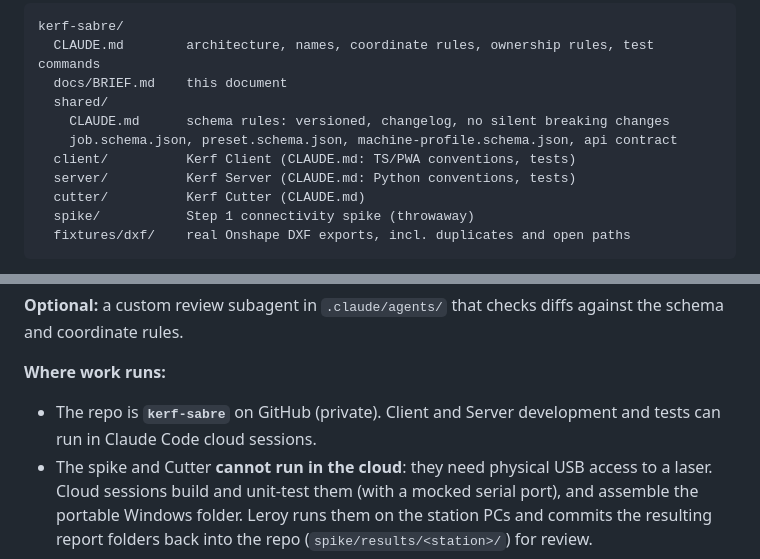
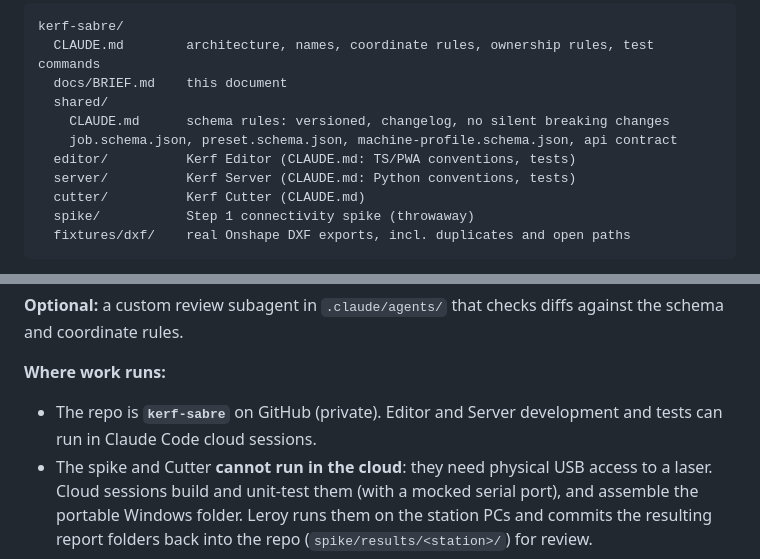
Before and after one commit to LeroySalih/Kerf-Sabre, a Markdown page: BRIEF.md, 2 parts joined by grey strips. GitHub-like rendering.

```diff
--- a/BRIEF.md
+++ b/BRIEF.md
@@ -254,7 +254,7 @@ kerf-sabre/
   shared/
     CLAUDE.md      schema rules: versioned, changelog, no silent breaking changes
     job.schema.json, preset.schema.json, machine-profile.schema.json, api contract
-  client/          Kerf Client (CLAUDE.md: TS/PWA conventions, tests)
+  editor/          Kerf Editor (CLAUDE.md: TS/PWA conventions, tests)
   server/          Kerf Server (CLAUDE.md: Python conventions, tests)
   cutter/          Kerf Cutter (CLAUDE.md)
   spike/           Step 1 connectivity spike (throwaway)
@@ -271,7 +271,7 @@ kerf-sabre/
 **Optional:** a custom review subagent in `.claude/agents/` that checks diffs against the schema and coordinate rules.
 
 **Where work runs:**
-- The repo is **`kerf-sabre`** on GitHub (private). Client and Server development and tests can run in Claude Code cloud sessions.
+- The repo is **`kerf-sabre`** on GitHub (private). Editor and Server development and tests can run in Claude Code cloud sessions.
 - The spike and Cutter **cannot run in the cloud**: they need physical USB access to a laser. Cloud sessions build and unit-test them (with a mocked serial port), and assemble the portable Windows folder. Leroy runs them on the station PCs and commits the resulting report folders back into the repo (`spike/results/<station>/`) for review.
 - Deploying Server to Leroy's VPS is done from a local or SSH Claude Code session, not a cloud session.
 
```
Also changed, not shown: other parts of BRIEF.md (+13 -13 lines).
